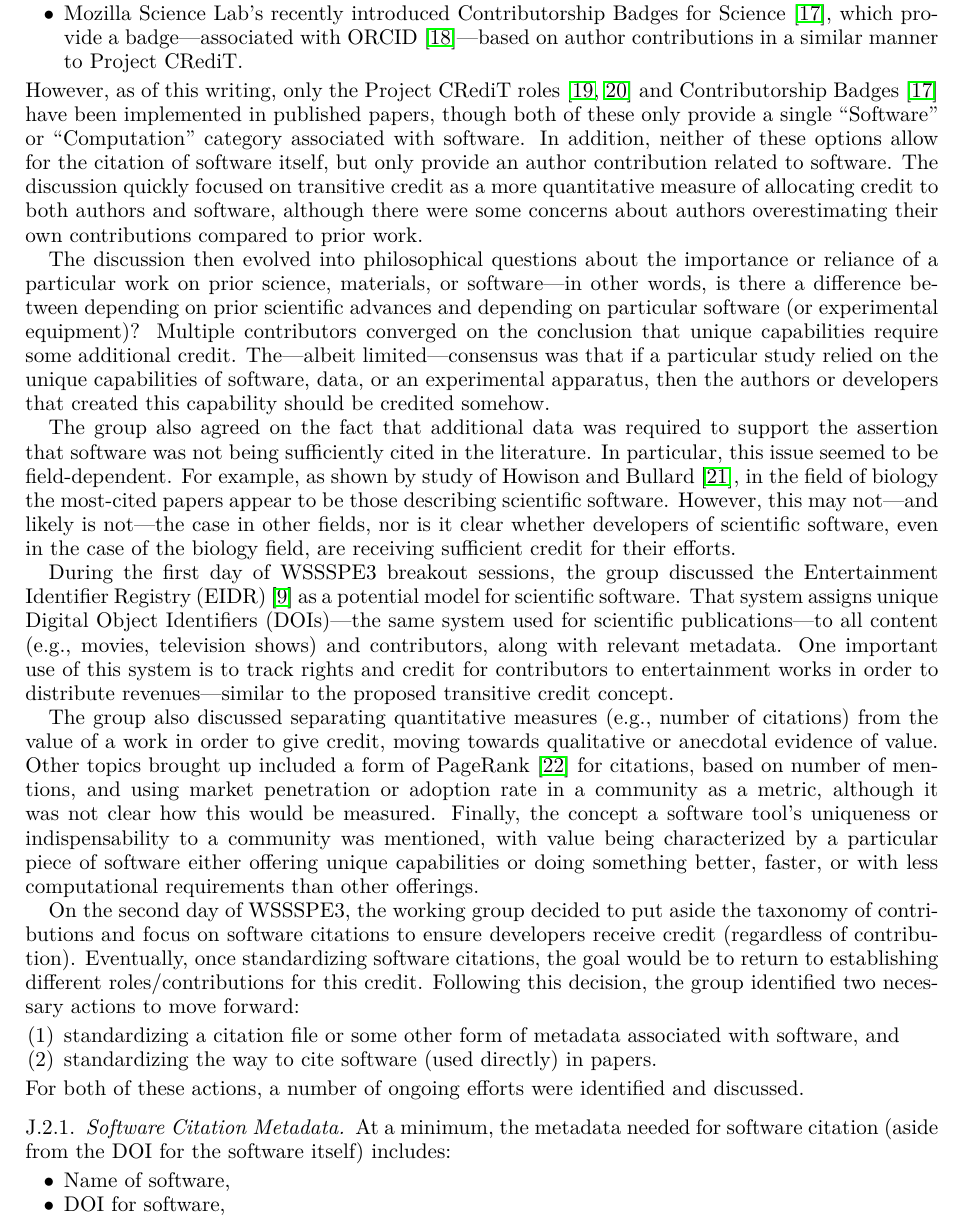
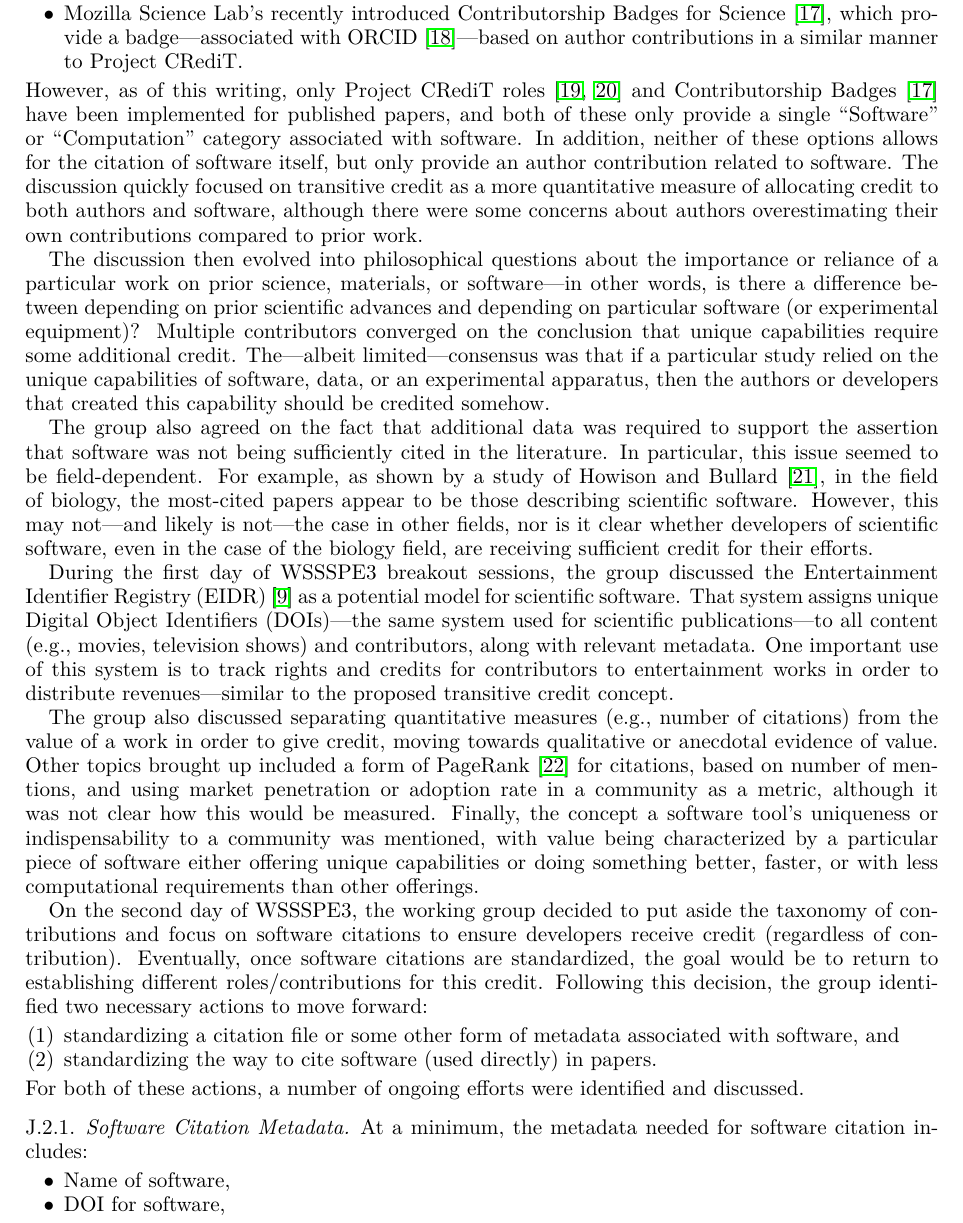
Before and after one commit to WSSSPE/meetings, a LaTeX paper (WSSSPE3/report/WSSSPE3_review.tex, which reads WSSSPE3/report/wg_appendix_software_credit.tex): part of page 33 of 38, cut so that both start at the same text. Compiled offline with pdfLaTeX.

Commit message:
Appendix J:  A handful of changes.

```diff
--- a/WSSSPE3/report/wg_appendix_software_credit.tex
+++ b/WSSSPE3/report/wg_appendix_software_credit.tex
@@ -58,11 +58,11 @@ ORCID~\cite{orcid}---based on author contributions in a similar manner to
 Project CRediT.
 
 \end{itemize}
-However, as of this writing, only the Project CRediT
+However, as of this writing, only Project CRediT
 roles~\cite{McCall2015_credit,Lin2015_credit} and Contributorship
-Badges~\cite{Mozilla_badges} have been implemented in published papers, though
+Badges~\cite{Mozilla_badges} have been implemented for published papers, and
 both of these only provide a single ``Software'' or ``Computation'' category
-associated with software. In addition, neither of these options allow for the
+associated with software. In addition, neither of these options allows for the
 citation of software itself, but only provide an author contribution related to
 software. The discussion quickly focused on transitive credit as a more
 quantitative measure of allocating credit to both authors and software, although
@@ -82,7 +82,7 @@ capability should be credited somehow.
 The group also agreed on the fact that additional data was required to support
 the assertion that software was not being sufficiently cited in the literature.
 In particular, this issue seemed to be field-dependent. For example, as shown by
-study of Howison and Bullard~\cite{Howison2015}, in the field of biology the
+a study of Howison and Bullard~\cite{Howison2015}, in the field of biology, the
 most-cited papers appear to be those describing scientific software. However,
 this may not---and likely is not---the case in other fields, nor is it clear
 whether developers of scientific software, even in the case of the biology
@@ -93,7 +93,7 @@ Entertainment Identifier Registry (EIDR)~\cite{EIDR} as a potential model for
 scientific software. That system assigns unique Digital Object Identifiers
 (DOIs)---the same system used for scientific publications---to all content
 (e.g., movies, television shows) and contributors, along with relevant metadata.
-One important use of this system is to track rights and credit for contributors
+One important use of this system is to track rights and credits for contributors
 to entertainment works in order to distribute revenues---similar to the proposed
 transitive credit concept.
 
@@ -110,8 +110,8 @@ requirements than other offerings.
 
 On the second day of WSSSPE3, the working group decided to put aside the
 taxonomy of contributions and focus on software citations to ensure developers
-receive credit (regardless of contribution). Eventually, once standardizing
-software citations, the goal would be to return to establishing different
+receive credit (regardless of contribution). Eventually, once
+software citations are standardized, the goal would be to return to establishing different
 roles\slash contributions for this credit. Following this decision, the group
 identified two necessary actions to move forward:
 \begin{enumerate}
@@ -126,8 +126,9 @@ For both of these actions, a number of ongoing efforts were identified and discu
 
 \subsubsection{Software Citation Metadata}
 
-At a minimum, the metadata needed for software citation (aside from the DOI for
-the software itself) includes:
+At a minimum, the metadata needed for software citation %(aside from the DOI for
+%the software itself) \choinote{DOI is in the list below}
+includes:
 \begin{itemize}
     \item Name of software,
     \item DOI for software,
```
Also changed, not shown: WSSSPE3/report/wg_appendix_software_credit.tex (32 more changed lines).
